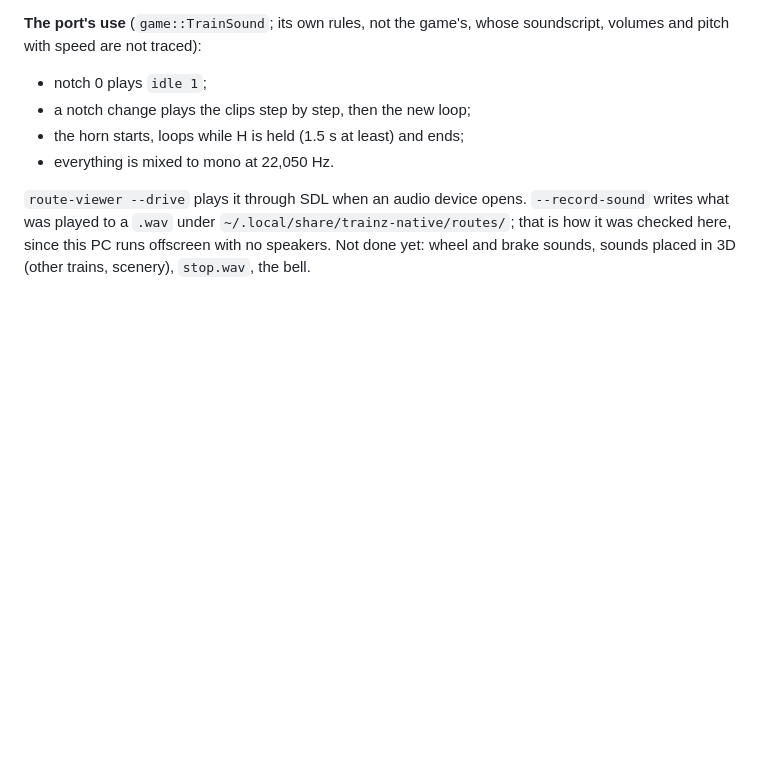
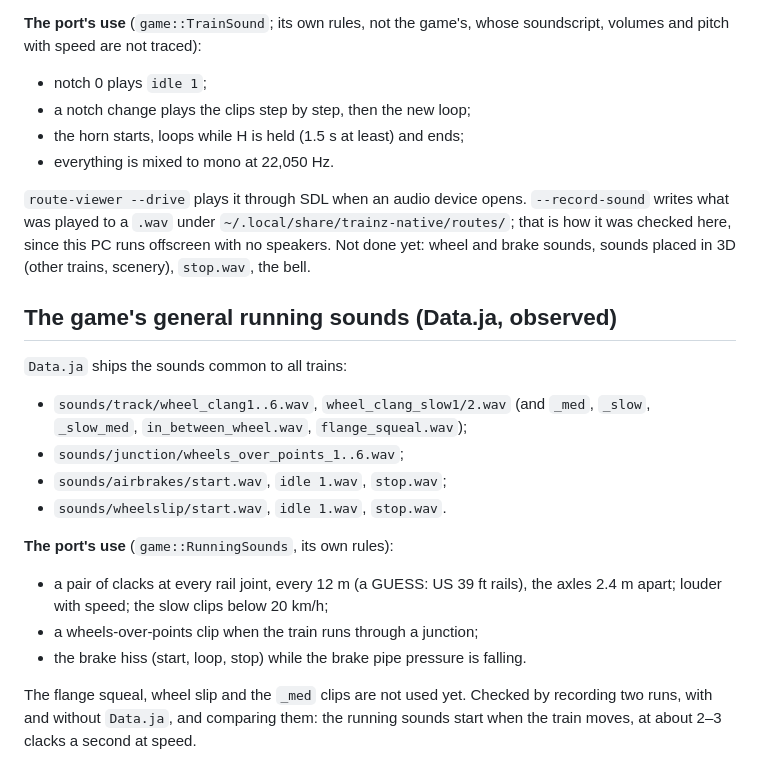
Before and after one commit to Dragongamer9/TS2010, a Markdown page: docs/formats/sound.md, the part around the change. Drawn GitHub-style; blank space fills up the shorter version.

```diff
--- a/docs/formats/sound.md
+++ b/docs/formats/sound.md
@@ -102,3 +102,24 @@ volumes and pitch with speed are not traced):
 writes what was played to a `.wav` under `~/.local/share/trainz-native/routes/`; that is how
 it was checked here, since this PC runs offscreen with no speakers. Not done yet: wheel and
 brake sounds, sounds placed in 3D (other trains, scenery), `stop.wav`, the bell.
+
+## The game's general running sounds (Data.ja, observed)
+
+`Data.ja` ships the sounds common to all trains:
+
+- `sounds/track/wheel_clang1..6.wav`, `wheel_clang_slow1/2.wav` (and `_med`, `_slow`,
+  `_slow_med`, `in_between_wheel.wav`, `flange_squeal.wav`);
+- `sounds/junction/wheels_over_points_1..6.wav`;
+- `sounds/airbrakes/start.wav`, `idle 1.wav`, `stop.wav`;
+- `sounds/wheelslip/start.wav`, `idle 1.wav`, `stop.wav`.
+
+**The port's use** (`game::RunningSounds`, its own rules):
+
+- a pair of clacks at every rail joint, every 12 m (a GUESS: US 39 ft rails), the axles
+  2.4 m apart; louder with speed; the slow clips below 20 km/h;
+- a wheels-over-points clip when the train runs through a junction;
+- the brake hiss (start, loop, stop) while the brake pipe pressure is falling.
+
+The flange squeal, wheel slip and the `_med` clips are not used yet. Checked by recording two
+runs, with and without `Data.ja`, and comparing them: the running sounds start when the train
+moves, at about 2–3 clacks a second at speed.
```
Also changed, not shown: ROADMAP.md (+4 -3 lines), docs/screenshots/README.md (+1 -0 lines), docs/screenshots/running-sounds.png (added), 5 other files.
